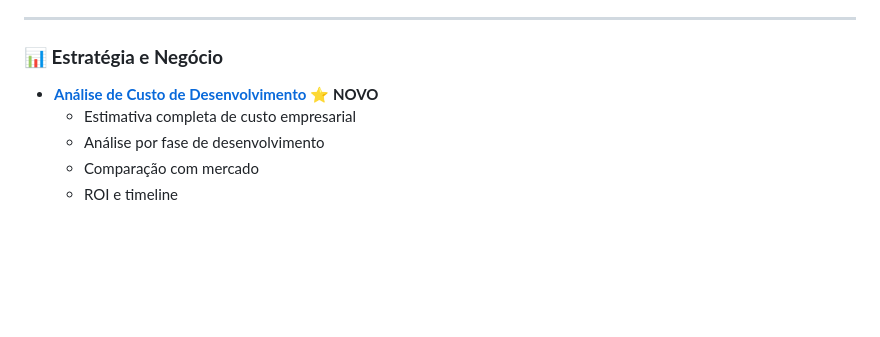
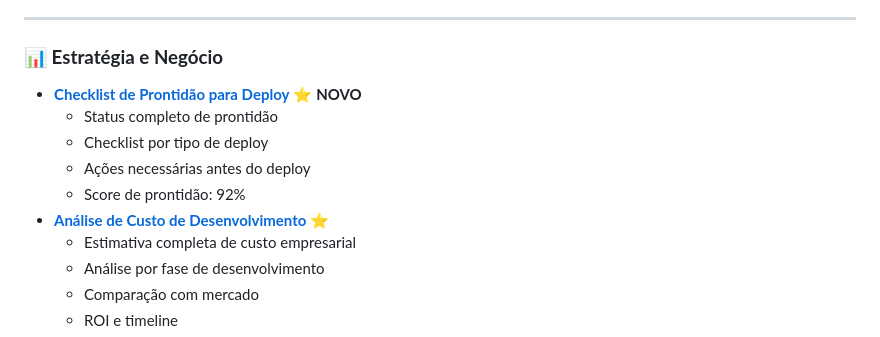
Before and after one commit to symbeon/seve-framework, a Markdown page: docs/INDEX.md, the part around the change. GitHub-like rendering; blank space fills up the shorter version.

```diff
--- a/docs/INDEX.md
+++ b/docs/INDEX.md
@@ -90,7 +90,12 @@ Documentação completa e organizada para desenvolvimento, deploy e operação d
 
 ### **📊 Estratégia e Negócio**
 
-- **[Análise de Custo de Desenvolvimento](./DEVELOPMENT_COST_ANALYSIS.md)** ⭐ **NOVO**
+- **[Checklist de Prontidão para Deploy](./DEPLOYMENT_READINESS_CHECKLIST.md)** ⭐ **NOVO**
+  - Status completo de prontidão
+  - Checklist por tipo de deploy
+  - Ações necessárias antes do deploy
+  - Score de prontidão: 92%
+- **[Análise de Custo de Desenvolvimento](./DEVELOPMENT_COST_ANALYSIS.md)** ⭐
   - Estimativa completa de custo empresarial
   - Análise por fase de desenvolvimento
   - Comparação com mercado
```
Also changed, not shown: docs/DEPLOYMENT_READINESS_CHECKLIST.md (added, +347 -0 lines).
